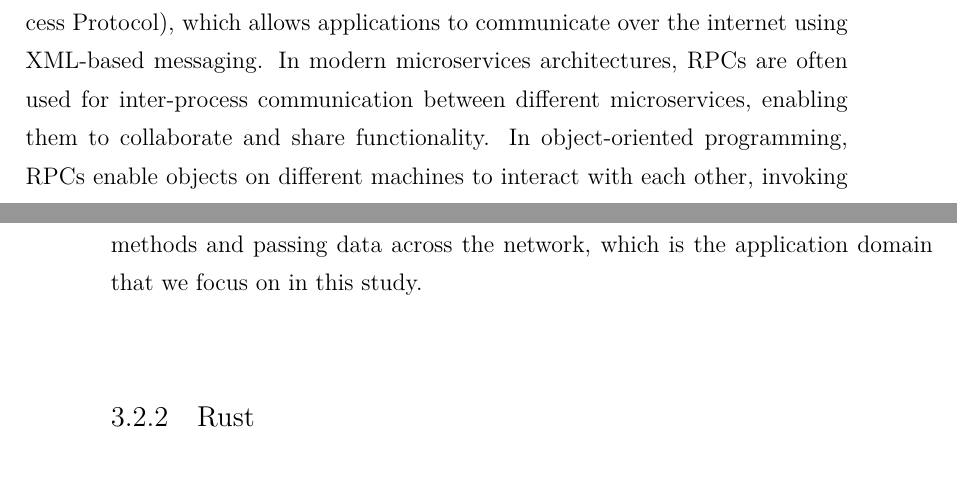
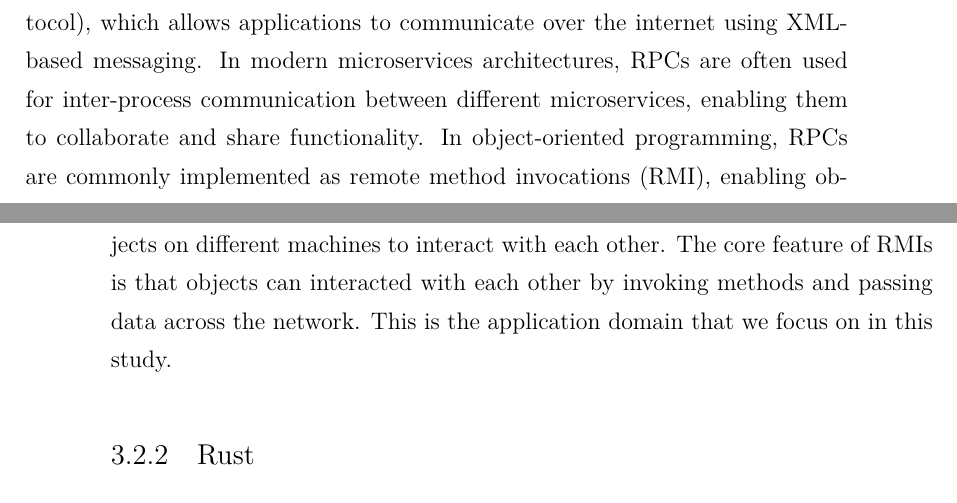
Before and after one commit to XYUnknown/Necronomicon, a LaTeX thesis (latest_infthesis/infthesis.tex, which reads latest_infthesis/chap3.tex): two parts of pages 64 and 65 of 156, joined at a grey line, cut so that both start at the same text. Compiled offline with XeLaTeX.

Commit message:
Updates from Overleaf

```diff
--- a/latest_infthesis/chap3.tex
+++ b/latest_infthesis/chap3.tex
@@ -103,7 +103,7 @@ A RPC allows a computer program to request a service from another program locate
 
 The basic idea behind a RPC system is to make a remote invocation appear like a local invocation, abstracting away the underlying communication mechanisms like message passing and network protocols and simplifying distributed computing by providing a familiar programming model. When a client program calls a procedure, a RPC system will handle the task of transferring the procedure call request to the remote server, along with any necessary parameters or data. The server then executes the requested procedure and sends the results back to the client.
 
-RPCs are particularly useful in distributed systems, where different components of an application are running on separate processes or machines. It allows these components to communicate and share resources efficiently, as if they were part of a single program. There are many common applications of RPCs. For instance, in distributed file systems, RPCs are used in distributed file systems, such as Network File System (NFS), to enable clients to access and manipulate files on remote servers transparently. In remote database access, RPCs facilitate remote access to databases, allowing client applications to execute queries and retrieve data from remote database servers. In designing web services, RPCs form the basis of many web service protocols, such as SOAP (Simple Object Access Protocol), which allows applications to communicate over the internet using XML-based messaging. In modern microservices architectures, RPCs are often used for inter-process communication between different microservices, enabling them to collaborate and share functionality. In object-oriented programming, RPCs enable objects on different machines to interact with each other, invoking methods and passing data across the network, which is the application domain that we focus on in this study.
+RPCs are particularly useful in distributed systems, where different components of an application are running on separate processes or machines. It allows these components to communicate and share resources efficiently, as if they were part of a single program. There are many common applications of RPCs. For instance, in distributed file systems, RPCs are used in distributed file systems, such as Network File System (NFS), to enable clients to access and manipulate files on remote servers transparently. In remote database access, RPCs facilitate remote access to databases, allowing client applications to execute queries and retrieve data from remote database servers. In designing web services, RPCs form the basis of many web service protocols, such as SOAP (Simple Object Access Protocol), which allows applications to communicate over the internet using XML-based messaging. In modern microservices architectures, RPCs are often used for inter-process communication between different microservices, enabling them to collaborate and share functionality. In object-oriented programming, RPCs are commonly implemented as remote method invocations (RMI), enabling objects on different machines to interact with each other. The core feature of RMIs is that objects can interacted with each other by invoking methods and passing data across the network. This is the application domain that we focus on in this study.
 
 \subsection{Rust}
 \label{chap3:background:rust}
```
Also changed, not shown: latest_infthesis/thesis.bib (+2 -0 lines), latest_infthesis/chap3.tex (1 more changed lines).
